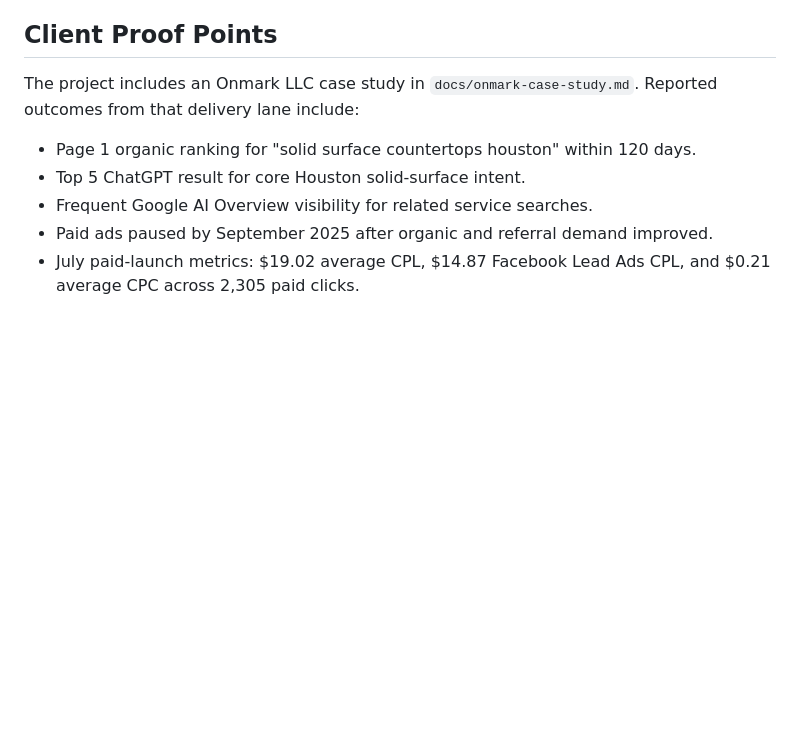
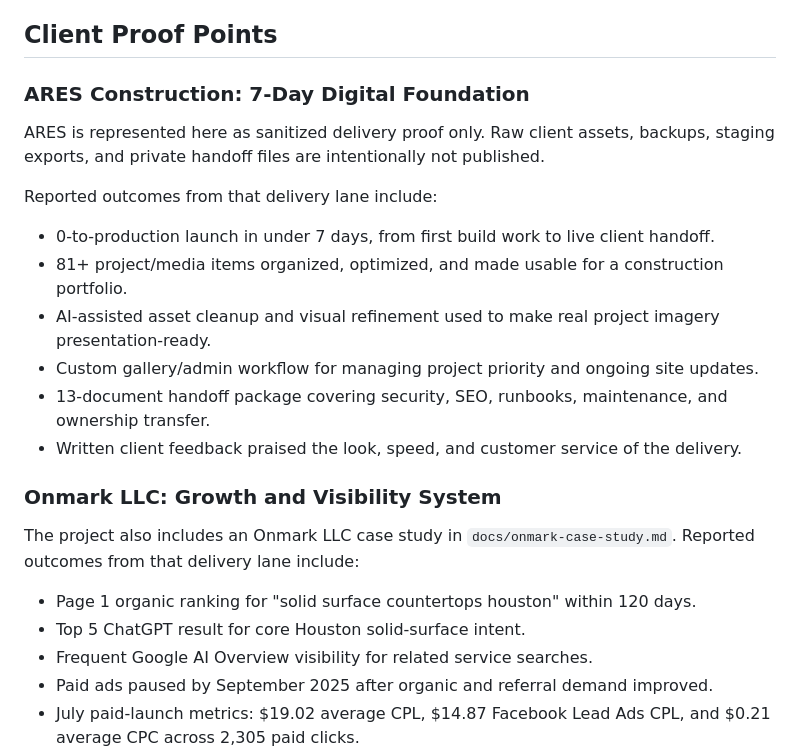
Before and after one commit to GalToast/mccullough-digital, a Markdown page: README.md, the part around the change. Drawn GitHub-style; blank space fills up the shorter version.

Commit message:
Add ARES client proof to README

```diff
--- a/README.md
+++ b/README.md
@@ -15,7 +15,22 @@ This repository is the public code surface for a real client-delivery workflow:
 
 ## Client Proof Points
 
-The project includes an Onmark LLC case study in `docs/onmark-case-study.md`. Reported outcomes from that delivery lane include:
+### ARES Construction: 7-Day Digital Foundation
+
+ARES is represented here as sanitized delivery proof only. Raw client assets, backups, staging exports, and private handoff files are intentionally not published.
+
+Reported outcomes from that delivery lane include:
+
+- 0-to-production launch in under 7 days, from first build work to live client handoff.
+- 81+ project/media items organized, optimized, and made usable for a construction portfolio.
+- AI-assisted asset cleanup and visual refinement used to make real project imagery presentation-ready.
+- Custom gallery/admin workflow for managing project priority and ongoing site updates.
+- 13-document handoff package covering security, SEO, runbooks, maintenance, and ownership transfer.
+- Written client feedback praised the look, speed, and customer service of the delivery.
+
+### Onmark LLC: Growth and Visibility System
+
+The project also includes an Onmark LLC case study in `docs/onmark-case-study.md`. Reported outcomes from that delivery lane include:
 
 - Page 1 organic ranking for "solid surface countertops houston" within 120 days.
 - Top 5 ChatGPT result for core Houston solid-surface intent.
```
